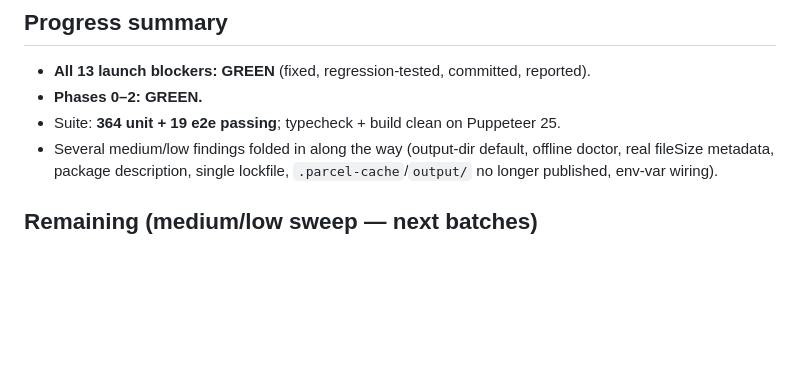
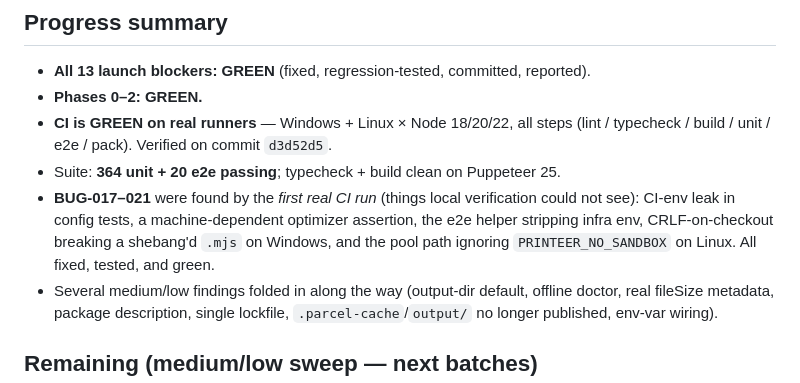
Before and after one commit to maniartech/printeer, a Markdown page: docs/bug-fixes/README.md, the part around the change. Drawn GitHub-style; blank space fills up the shorter version.

Commit message:
docs(bug-fixes): ledger reflects CI GREEN on Win+Linux + BUG-017..021
Co-Authored-By: Claude Opus 4.8 <noreply@anthropic.com>

```diff
--- a/docs/bug-fixes/README.md
+++ b/docs/bug-fixes/README.md
@@ -75,7 +75,14 @@ the fix, the test(s) that guarantee it, and any **learnings** carried forward.
 
 - **All 13 launch blockers: GREEN** (fixed, regression-tested, committed, reported).
 - **Phases 0–2: GREEN.**
-- Suite: **364 unit + 19 e2e passing**; typecheck + build clean on Puppeteer 25.
+- **CI is GREEN on real runners** — Windows + Linux × Node 18/20/22, all steps
+  (lint / typecheck / build / unit / e2e / pack). Verified on commit `d3d52d5`.
+- Suite: **364 unit + 20 e2e passing**; typecheck + build clean on Puppeteer 25.
+- **BUG-017–021** were found by the *first real CI run* (things local verification
+  could not see): CI-env leak in config tests, a machine-dependent optimizer
+  assertion, the e2e helper stripping infra env, CRLF-on-checkout breaking a
+  shebang'd `.mjs` on Windows, and the pool path ignoring `PRINTEER_NO_SANDBOX`
+  on Linux. All fixed, tested, and green.
 - Several medium/low findings folded in along the way (output-dir default,
   offline doctor, real fileSize metadata, package description, single lockfile,
   `.parcel-cache`/`output/` no longer published, env-var wiring).
```
